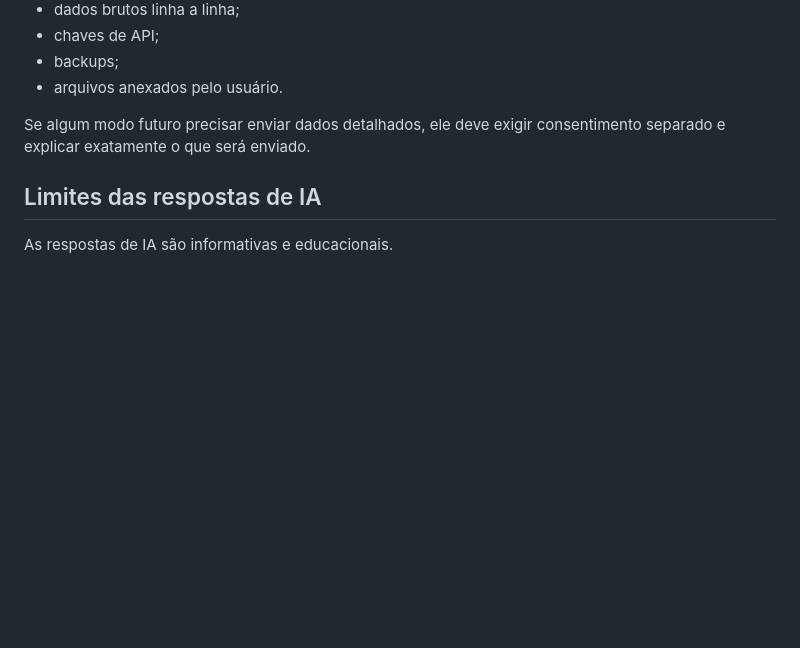
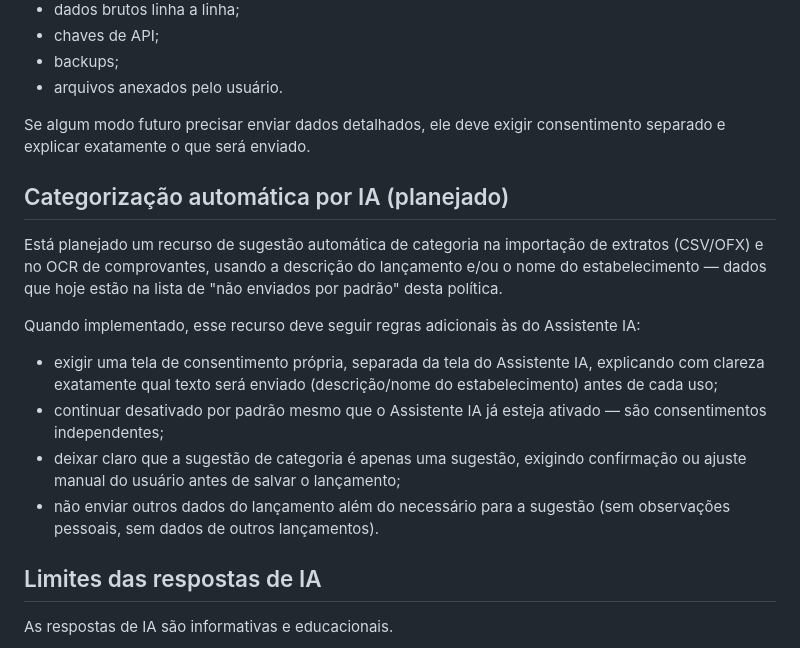
Before and after one commit to britors/Fina, a Markdown page: PRIVACY.md, the part around the change. Rendered like a GitHub page; blank space fills up the shorter version.

Commit message:
docs: documentar regras de privacidade planejadas para categorização por IA (#76)
Antecipa as exigências de consentimento separado para o recurso de
sugestão de categoria por IA na importação/OCR, ainda não implementado.

Co-Authored-By: Claude Sonnet 5 <noreply@anthropic.com>

```diff
--- a/PRIVACY.md
+++ b/PRIVACY.md
@@ -121,6 +121,17 @@ Dados que não são enviados por padrão:
 
 Se algum modo futuro precisar enviar dados detalhados, ele deve exigir consentimento separado e explicar exatamente o que será enviado.
 
+## Categorização automática por IA (planejado)
+
+Está planejado um recurso de sugestão automática de categoria na importação de extratos (CSV/OFX) e no OCR de comprovantes, usando a descrição do lançamento e/ou o nome do estabelecimento — dados que hoje estão na lista de "não enviados por padrão" desta política.
+
+Quando implementado, esse recurso deve seguir regras adicionais às do Assistente IA:
+
+- exigir uma tela de consentimento própria, separada da tela do Assistente IA, explicando com clareza exatamente qual texto será enviado (descrição/nome do estabelecimento) antes de cada uso;
+- continuar desativado por padrão mesmo que o Assistente IA já esteja ativado — são consentimentos independentes;
+- deixar claro que a sugestão de categoria é apenas uma sugestão, exigindo confirmação ou ajuste manual do usuário antes de salvar o lançamento;
+- não enviar outros dados do lançamento além do necessário para a sugestão (sem observações pessoais, sem dados de outros lançamentos).
+
 ## Limites das respostas de IA
 
 As respostas de IA são informativas e educacionais.
```
